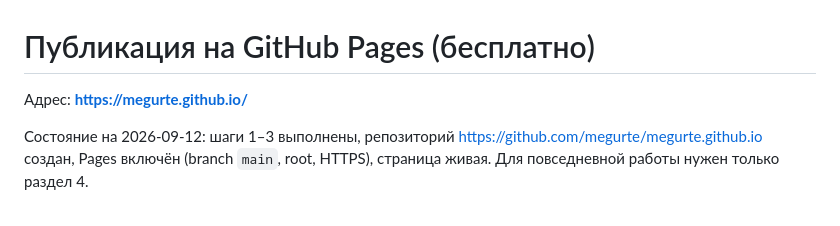
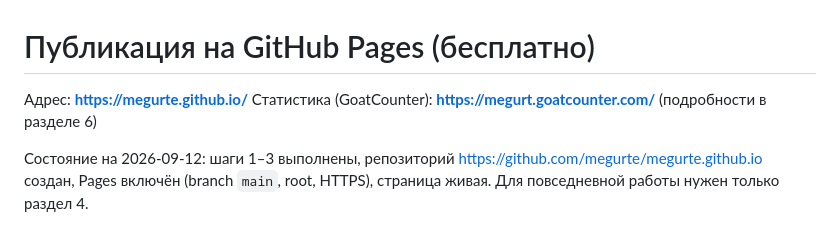
Before and after one commit to megurte/megurte.github.io, a Markdown page: DEPLOY.md, the part around the change. Rendered like a GitHub page.

Commit message:
[tech] deploy notes: goatcounter dashboard link in the header

```diff
--- a/DEPLOY.md
+++ b/DEPLOY.md
@@ -1,6 +1,7 @@
 # Публикация на GitHub Pages (бесплатно)
 
 Адрес: **https://megurte.github.io/**
+Статистика (GoatCounter): **https://megurt.goatcounter.com/** (подробности в разделе 6)
 
 Состояние на 2026-09-12: шаги 1–3 выполнены, репозиторий https://github.com/megurte/megurte.github.io создан, Pages включён (branch `main`, root, HTTPS), страница живая. Для повседневной работы нужен только раздел 4.
 
```
